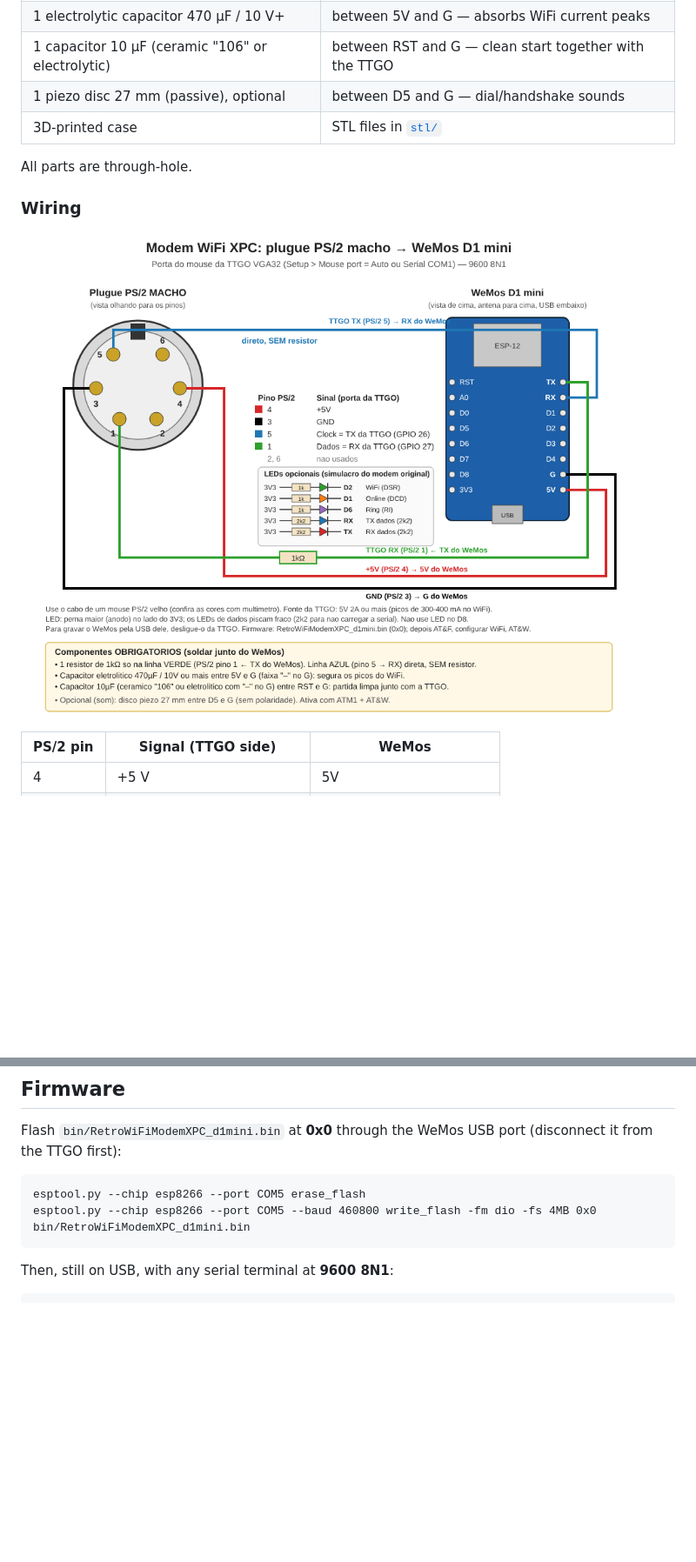
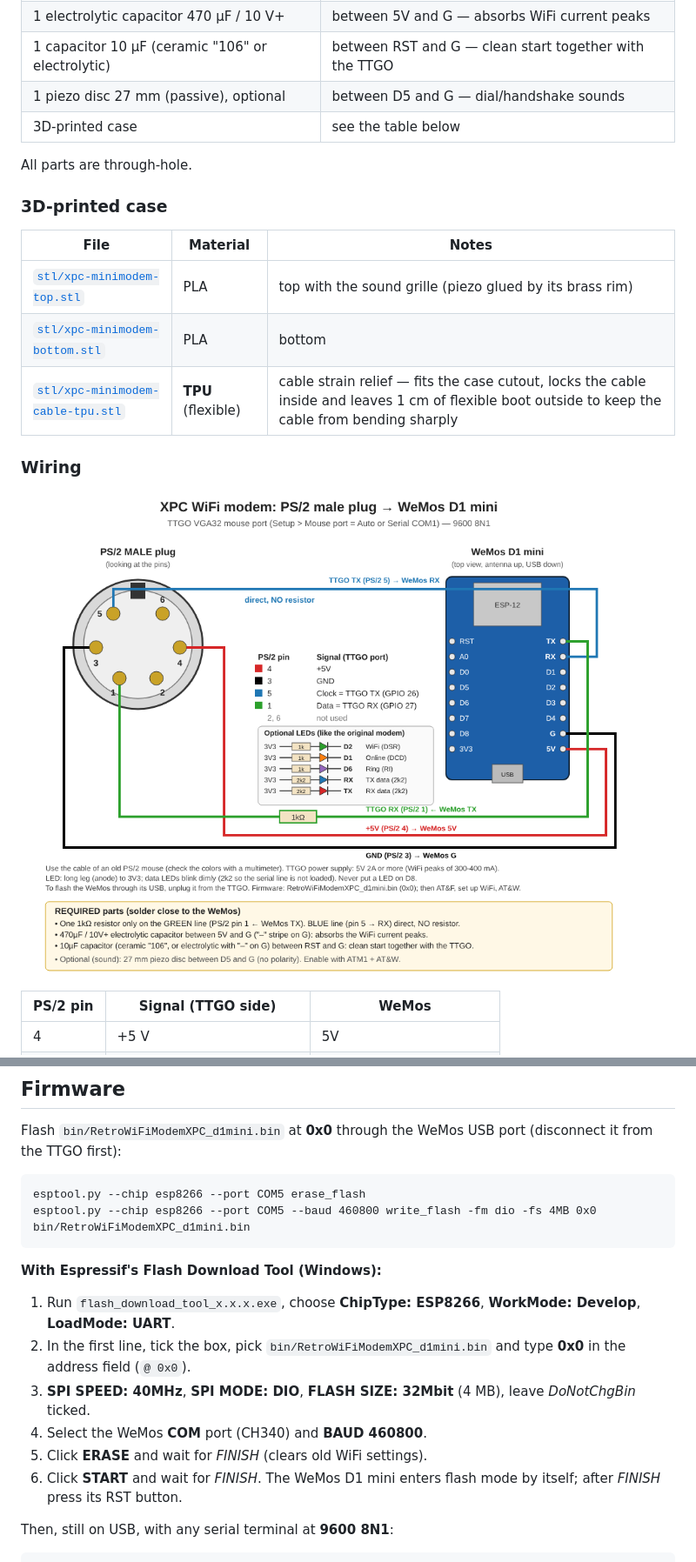
Before and after one commit to lgpf/xpc-minimodem, a Markdown page: README.md, 2 parts joined by grey strips. Shown at 87% size. GitHub-like rendering; pictures changed too: docs/wiring_ps2_wemos.png; blank space fills up the shorter version.

Commit message:
README: case photo, English wiring diagram, TPU strain relief, flashing steps

````diff
--- a/README.md
+++ b/README.md
@@ -22,9 +24,17 @@ The XPC is a complete PC/XT on a single board, and a PC/XT of the BBS era deserv
 | 1 electrolytic capacitor 470 µF / 10 V+ | between 5V and G — absorbs WiFi current peaks |
 | 1 capacitor 10 µF (ceramic "106" or electrolytic) | between RST and G — clean start together with the TTGO |
 | 1 piezo disc 27 mm (passive), optional | between D5 and G — dial/handshake sounds |
-| 3D-printed case | STL files in [`stl/`](stl) |
+| 3D-printed case | see the table below |
 
 All parts are through-hole.
+
+### 3D-printed case
+
+| File | Material | Notes |
+|---|---|---|
+| [`stl/xpc-minimodem-top.stl`](stl/xpc-minimodem-top.stl) | PLA | top with the sound grille (piezo glued by its brass rim) |
+| [`stl/xpc-minimodem-bottom.stl`](stl/xpc-minimodem-bottom.stl) | PLA | bottom |
+| [`stl/xpc-minimodem-cable-tpu.stl`](stl/xpc-minimodem-cable-tpu.stl) | **TPU** (flexible) | cable strain relief — fits the case cutout, locks the cable inside and leaves 1 cm of flexible boot outside to keep the cable from bending sharply |
 
 ### Wiring
 
@@ -50,6 +60,15 @@ Flash `bin/RetroWiFiModemXPC_d1mini.bin` at **0x0** through the WeMos USB port (
 esptool.py --chip esp8266 --port COM5 erase_flash
 esptool.py --chip esp8266 --port COM5 --baud 460800 write_flash -fm dio -fs 4MB 0x0 bin/RetroWiFiModemXPC_d1mini.bin
 ```
+
+**With Espressif's Flash Download Tool (Windows):**
+
+1. Run `flash_download_tool_x.x.x.exe`, choose **ChipType: ESP8266**, **WorkMode: Develop**, **LoadMode: UART**.
+2. In the first line, tick the box, pick `bin/RetroWiFiModemXPC_d1mini.bin` and type **0x0** in the address field (`@ 0x0`).
+3. **SPI SPEED: 40MHz**, **SPI MODE: DIO**, **FLASH SIZE: 32Mbit** (4 MB), leave *DoNotChgBin* ticked.
+4. Select the WeMos **COM** port (CH340) and **BAUD 460800**.
+5. Click **ERASE** and wait for *FINISH* (clears old WiFi settings).
+6. Click **START** and wait for *FINISH*. The WeMos D1 mini enters flash mode by itself; after *FINISH* press its RST button.
 
 Then, still on USB, with any serial terminal at **9600 8N1**:
 
````
Also changed, not shown: other parts of README.md (+2 -0 lines), docs/minimodem_case.jpg (added), 3 other files.
